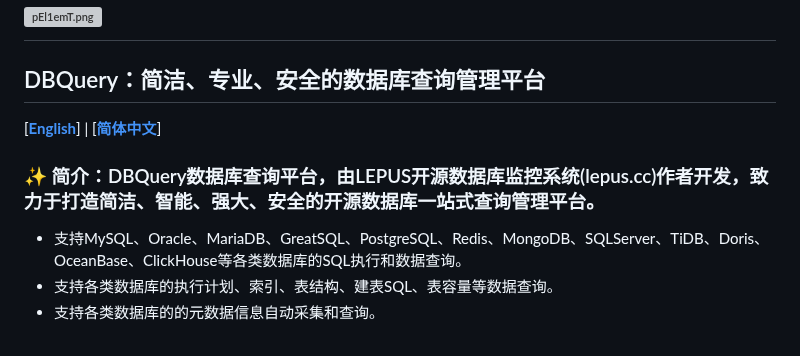
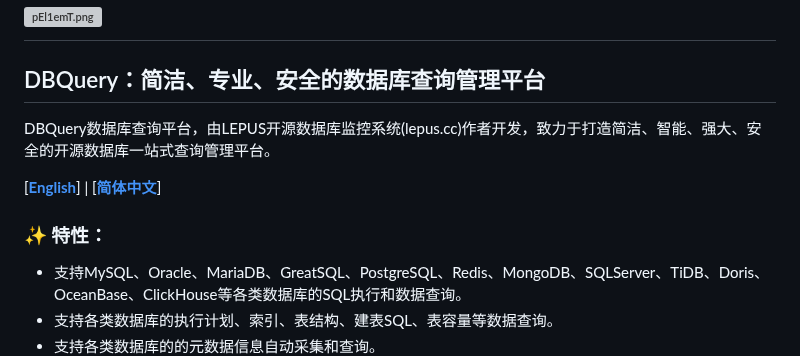
Before and after one commit to ruyi1024/dbquery, a Markdown page: README_zh.md, the part around the change. Rendered like a GitHub page; grey boxes are pictures that could not be loaded.

```diff
--- a/README_zh.md
+++ b/README_zh.md
@@ -1,10 +1,11 @@
 # [![pEl1emT.png](https://s21.ax1x.com/2025/02/22/pEl1emT.png)](https://imgse.com/i/pEl1emT)
 
 ## DBQuery：简洁、专业、安全的数据库查询管理平台
+DBQuery数据库查询平台，由LEPUS开源数据库监控系统(lepus.cc)作者开发，致力于打造简洁、智能、强大、安全的开源数据库一站式查询管理平台。
 
 [[**English**](README.md)] | [[**简体中文**](README_zh.md)]
 
-###  ✨ 简介：DBQuery数据库查询平台，由LEPUS开源数据库监控系统(lepus.cc)作者开发，致力于打造简洁、智能、强大、安全的开源数据库一站式查询管理平台。
+###  ✨ 特性：
 - 支持MySQL、Oracle、MariaDB、GreatSQL、PostgreSQL、Redis、MongoDB、SQLServer、TiDB、Doris、OceanBase、ClickHouse等各类数据库的SQL执行和数据查询。
 - 支持各类数据库的执行计划、索引、表结构、建表SQL、表容量等数据查询。
 - 支持各类数据库的的元数据信息自动采集和查询。
```
Also changed, not shown: README.md (+5 -4 lines).
